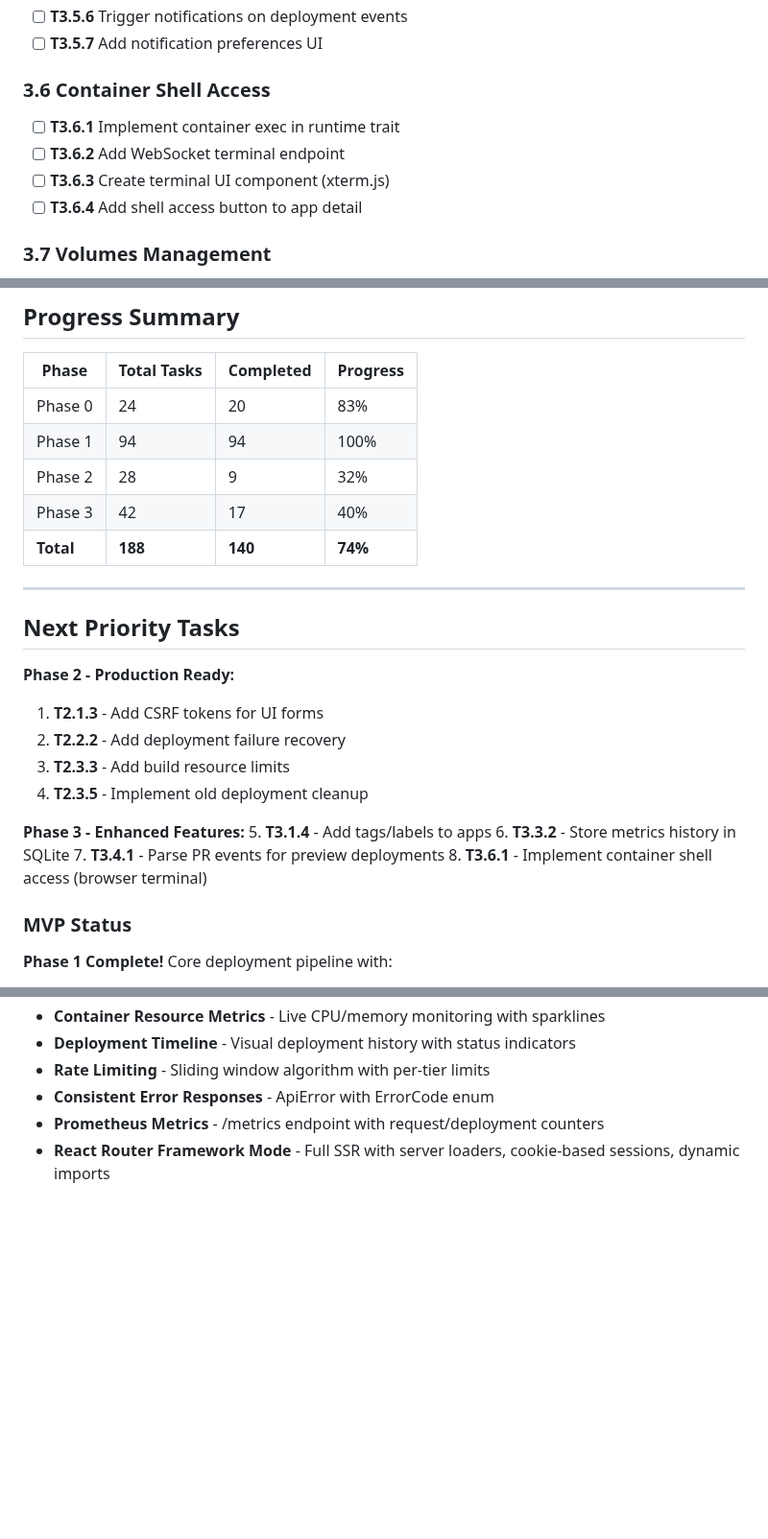
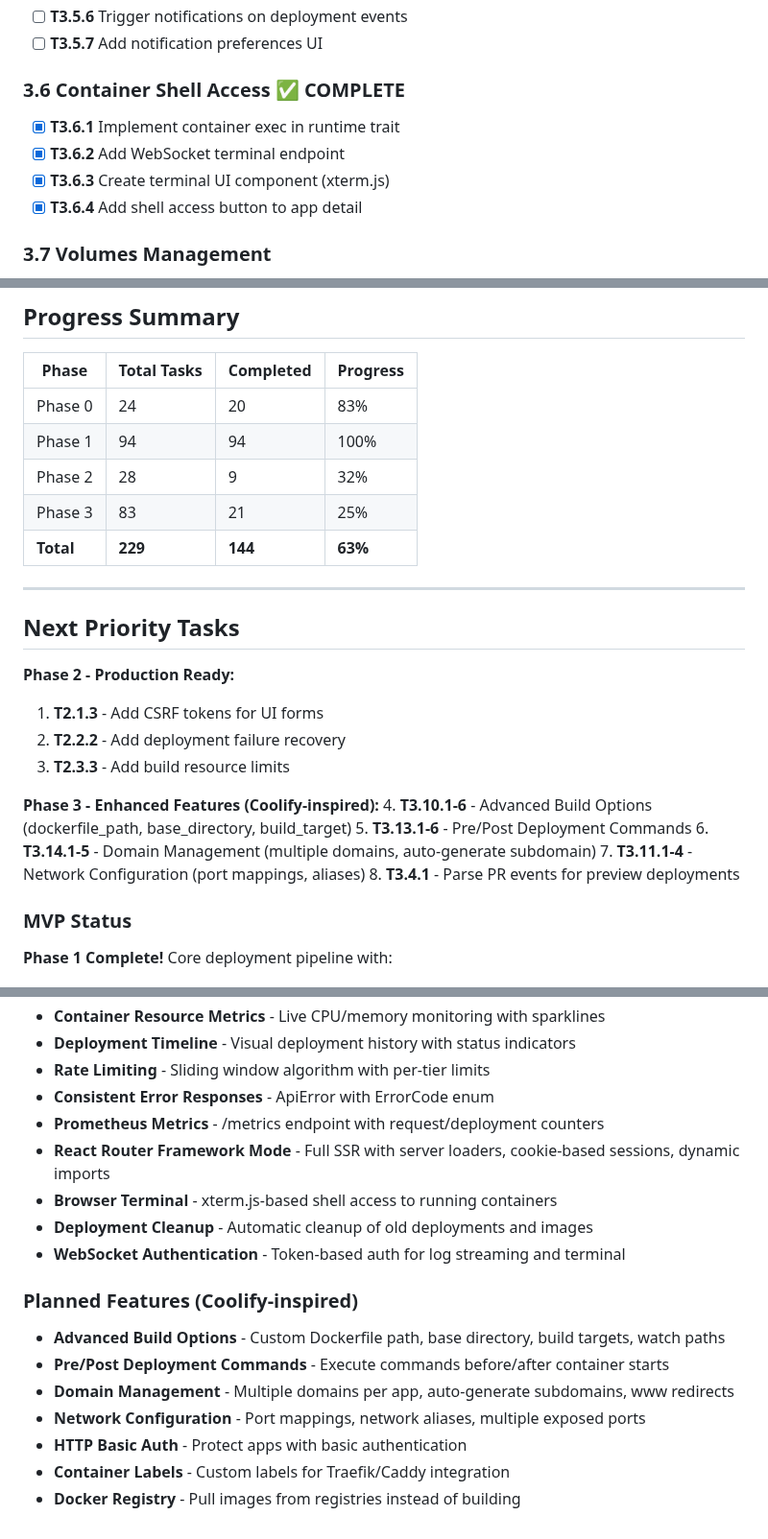
Before and after one commit to KwaminaWhyte/rivetr, a Markdown page: plan/TASKS.md, 3 parts joined by grey strips. Shown at 96% size. Rendered like a GitHub page; blank space fills up the shorter version.

```diff
--- a/plan/TASKS.md
+++ b/plan/TASKS.md
@@ -334,12 +334,12 @@
 - [ ] **T3.5.6** Trigger notifications on deployment events
 - [ ] **T3.5.7** Add notification preferences UI
 
-### 3.6 Container Shell Access
+### 3.6 Container Shell Access ✅ COMPLETE
 
-- [ ] **T3.6.1** Implement container exec in runtime trait
-- [ ] **T3.6.2** Add WebSocket terminal endpoint
-- [ ] **T3.6.3** Create terminal UI component (xterm.js)
-- [ ] **T3.6.4** Add shell access button to app detail
+- [x] **T3.6.1** Implement container exec in runtime trait
+- [x] **T3.6.2** Add WebSocket terminal endpoint
+- [x] **T3.6.3** Create terminal UI component (xterm.js)
+- [x] **T3.6.4** Add shell access button to app detail
 
 ### 3.7 Volumes Management
 
@@ -423,8 +478,8 @@ Research conducted to identify feature gaps and improvement opportunities.
 | Phase 0 | 24 | 20 | 83% |
 | Phase 1 | 94 | 94 | 100% |
 | Phase 2 | 28 | 9 | 32% |
-| Phase 3 | 42 | 17 | 40% |
-| **Total** | **188** | **140** | **74%** |
+| Phase 3 | 83 | 21 | 25% |
+| **Total** | **229** | **144** | **63%** |
 
 ---
 
@@ -434,13 +489,13 @@ Research conducted to identify feature gaps and improvement opportunities.
 1. **T2.1.3** - Add CSRF tokens for UI forms
 2. **T2.2.2** - Add deployment failure recovery
 3. **T2.3.3** - Add build resource limits
-4. **T2.3.5** - Implement old deployment cleanup
 
-**Phase 3 - Enhanced Features:**
-5. **T3.1.4** - Add tags/labels to apps
-6. **T3.3.2** - Store metrics history in SQLite
-7. **T3.4.1** - Parse PR events for preview deployments
-8. **T3.6.1** - Implement container shell access (browser terminal)
+**Phase 3 - Enhanced Features (Coolify-inspired):**
+4. **T3.10.1-6** - Advanced Build Options (dockerfile_path, base_directory, build_target)
+5. **T3.13.1-6** - Pre/Post Deployment Commands
+6. **T3.14.1-5** - Domain Management (multiple domains, auto-generate subdomain)
+7. **T3.11.1-4** - Network Configuration (port mappings, aliases)
+8. **T3.4.1** - Parse PR events for preview deployments
 
 ### MVP Status
 **Phase 1 Complete!** Core deployment pipeline with:
@@ -471,3 +526,15 @@ Research conducted to identify feature gaps and improvement opportunities.
 - **Consistent Error Responses** - ApiError with ErrorCode enum
 - **Prometheus Metrics** - /metrics endpoint with request/deployment counters
 - **React Router Framework Mode** - Full SSR with server loaders, cookie-based sessions, dynamic imports
+- **Browser Terminal** - xterm.js-based shell access to running containers
+- **Deployment Cleanup** - Automatic cleanup of old deployments and images
+- **WebSocket Authentication** - Token-based auth for log streaming and terminal
+
+### Planned Features (Coolify-inspired)
+- **Advanced Build Options** - Custom Dockerfile path, base directory, build targets, watch paths
+- **Pre/Post Deployment Commands** - Execute commands before/after container starts
+- **Domain Management** - Multiple domains per app, auto-generate subdomains, www redirects
+- **Network Configuration** - Port mappings, network aliases, multiple exposed ports
+- **HTTP Basic Auth** - Protect apps with basic authentication
+- **Container Labels** - Custom labels for Traefik/Caddy integration
+- **Docker Registry** - Pull images from registries instead of building
```
Also changed, not shown: other parts of plan/TASKS.md (+56 -1 lines).
